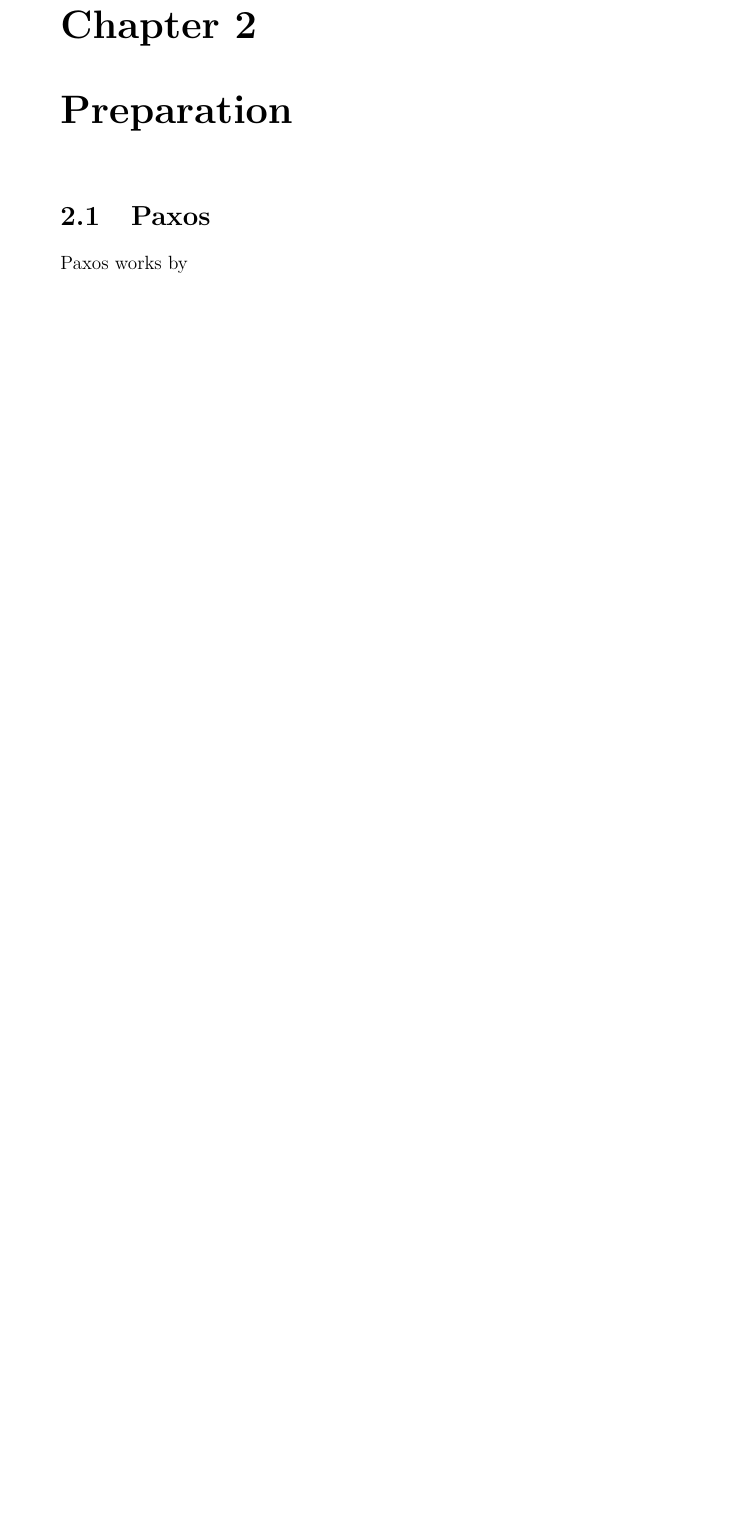
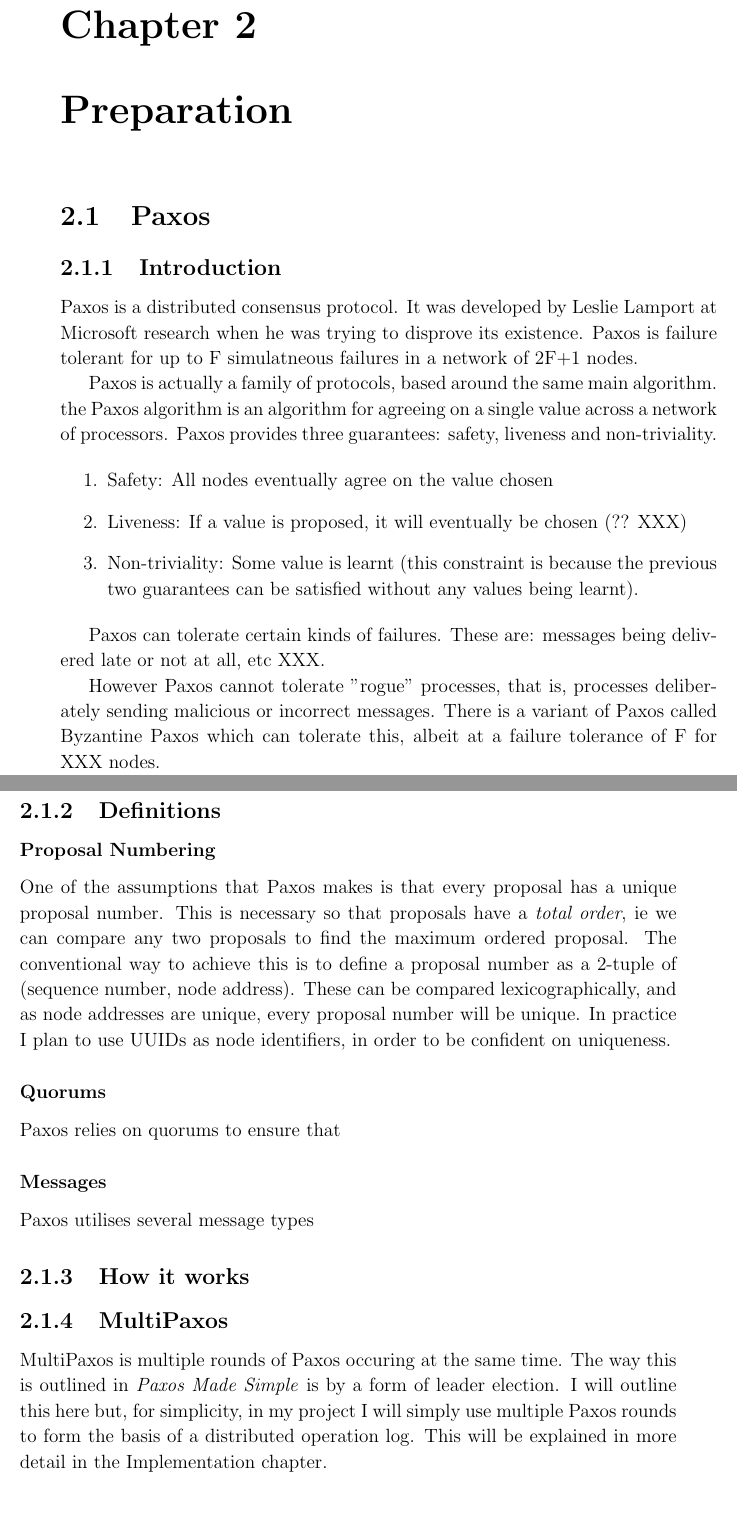
Before and after one commit to ctshepherd/dissertation, a LaTeX thesis (diss/diss.tex): part of page 13 of 29 before the commit and two parts of pages 15 and 16 of 33 after it, the two joined at a grey line, cut so that both start at the same text, the shorter picture padded with empty space. Compiled offline with pdfLaTeX.

Commit message:
Add some more text to Introduction/Production

```diff
--- a/diss/diss.tex
+++ b/diss/diss.tex
@@ -197,7 +228,58 @@ centralised: simpler, faster vs distributed: resilient, scalable
 
 \section{Paxos}
 
-Paxos works by
+\subsection{Introduction}
+
+Paxos is a distributed consensus protocol. It was developed by Leslie Lamport at Microsoft
+research when he was trying to disprove its existence. Paxos is failure tolerant for up to F
+simulatneous failures in a network of 2F+1 nodes.
+
+Paxos is actually a family of protocols, based around the same main algorithm. the Paxos algorithm
+is an algorithm for agreeing on a single value across a network of processors. Paxos provides
+three guarantees: safety, liveness and non-triviality.
+
+\begin{enumerate}
+	\item Safety: All nodes eventually agree on the value chosen
+	\item Liveness: If a value is proposed, it will eventually be chosen (?? XXX)
+	\item Non-triviality: Some value is learnt (this constraint is because the previous two guarantees can
+be satisfied without any values being learnt).
+\end{enumerate}
+
+Paxos can tolerate certain kinds of failures. These are: messages being delivered late or not at
+all, etc XXX.
+
+However Paxos cannot tolerate "rogue" processes, that is, processes deliberately sending malicious
+or incorrect messages. There is a variant of Paxos called Byzantine Paxos which can tolerate this,
+albeit at a failure tolerance of F for XXX nodes.
+
+
+\subsection{Definitions}
+
+\subsubsection*{Proposal Numbering}
+
+One of the assumptions that Paxos makes is that every proposal has a unique proposal number. This
+is necessary so that proposals have a \emph{total order}, ie we can compare any two proposals to
+find the maximum ordered proposal. The conventional way to achieve this is to define a proposal
+number as a 2-tuple of (sequence number, node address). These can be compared lexicographically,
+and as node addresses are unique, every proposal number will be unique. In practice I plan to use
+UUIDs as node identifiers, in order to be confident on uniqueness.
+
+\subsubsection*{Quorums}
+
+Paxos relies on quorums to ensure that
+
+\subsubsection*{Messages}
+
+Paxos utilises several message types
+
+\subsection{How it works}
+
+\subsection{MultiPaxos}
+
+MultiPaxos is multiple rounds of Paxos occuring at the same time. The way this is outlined in
+\emph{Paxos Made Simple} is by a form of leader election. I will outline this here but, for
+simplicity, in my project I will simply use multiple Paxos rounds to form the basis of a
+distributed operation log. This will be explained in more detail in the Implementation chapter.
 
 \section{ACID}
 
```
Also changed, not shown: diss/diss.tex (64 more changed lines).
